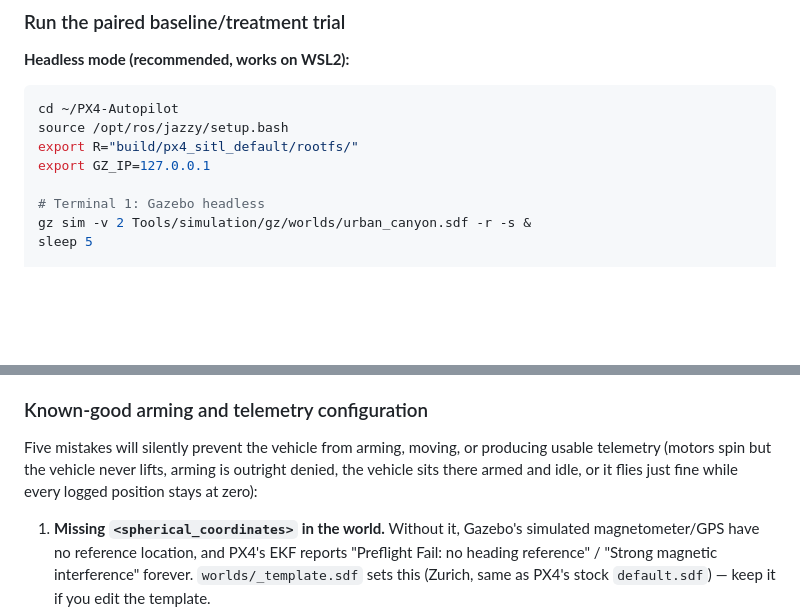
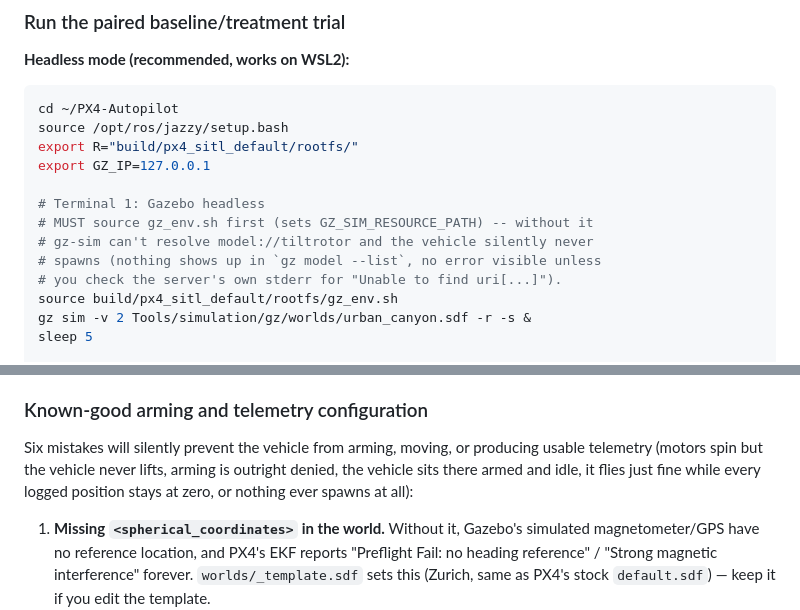
Before and after one commit to parvu/AeroCanyon_Guard, a Markdown page: README.md, 2 parts joined by grey strips. GitHub-like rendering; blank space fills up the shorter version.

```diff
--- a/README.md
+++ b/README.md
@@ -113,6 +108,11 @@ export R="build/px4_sitl_default/rootfs/"
 export GZ_IP=127.0.0.1
 
 # Terminal 1: Gazebo headless
+# MUST source gz_env.sh first (sets GZ_SIM_RESOURCE_PATH) -- without it
+# gz-sim can't resolve model://tiltrotor and the vehicle silently never
+# spawns (nothing shows up in `gz model --list`, no error visible unless
+# you check the server's own stderr for "Unable to find uri[...]").
+source build/px4_sitl_default/rootfs/gz_env.sh
 gz sim -v 2 Tools/simulation/gz/worlds/urban_canyon.sdf -r -s &
 sleep 5
 
@@ -182,10 +183,11 @@ retuning.
 
 ### Known-good arming and telemetry configuration
 
-Five mistakes will silently prevent the vehicle from arming, moving, or
+Six mistakes will silently prevent the vehicle from arming, moving, or
 producing usable telemetry (motors spin but the vehicle never lifts,
-arming is outright denied, the vehicle sits there armed and idle, or it
-flies just fine while every logged position stays at zero):
+arming is outright denied, the vehicle sits there armed and idle, it
+flies just fine while every logged position stays at zero, or nothing
+ever spawns at all):
 
 1. **Missing `<spherical_coordinates>` in the world.** Without it, Gazebo's
    simulated magnetometer/GPS have no reference location, and PX4's EKF
```
Also changed, not shown: other parts of README.md (+26 -17 lines).
